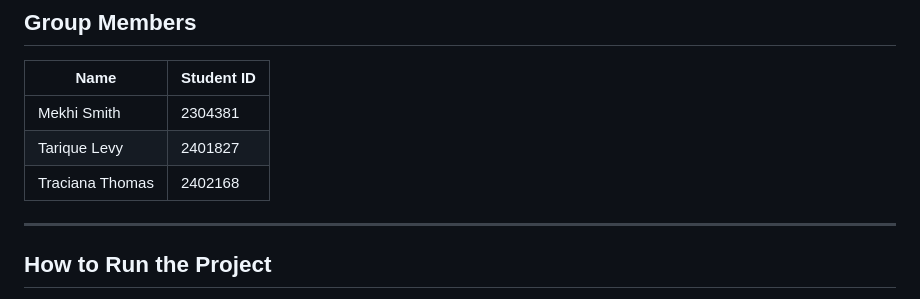
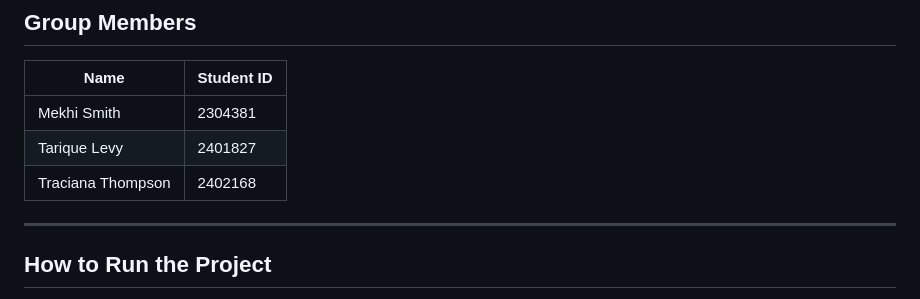
Before and after one commit to mekhismith-utech/WP-GRP-PRJ-SEM2, a Markdown page: README.md, the part around the change. Rendered like a GitHub page.

Commit message:
Correct spelling of Traciana's last name

```diff
--- a/README.md
+++ b/README.md
@@ -5,7 +5,7 @@
 |-----------------|------------|
 | Mekhi Smith     | 2304381    |
 | Tarique Levy    | 2401827    |
-| Traciana Thomas | 2402168    |
+| Traciana Thompson| 2402168    |
 
 
 ---
```
